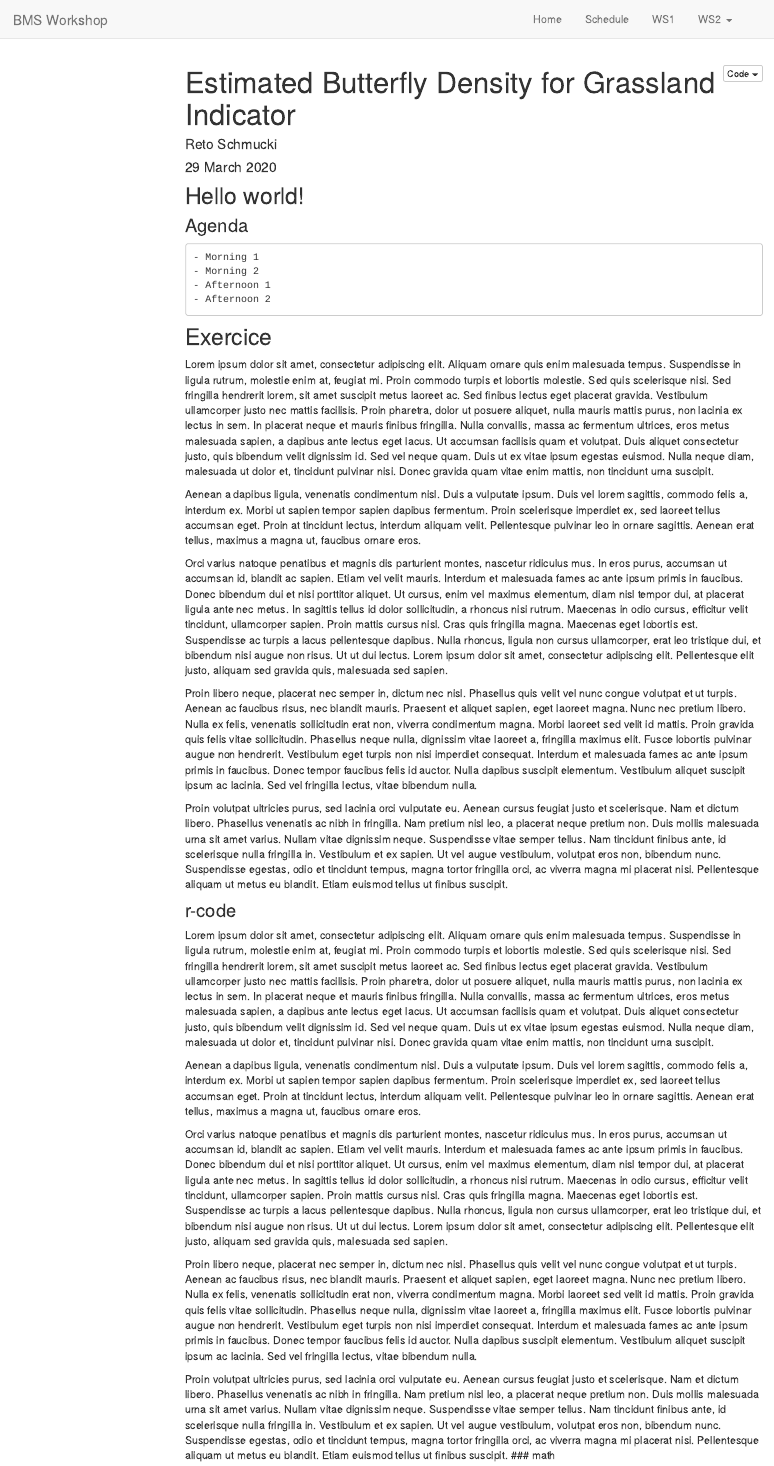
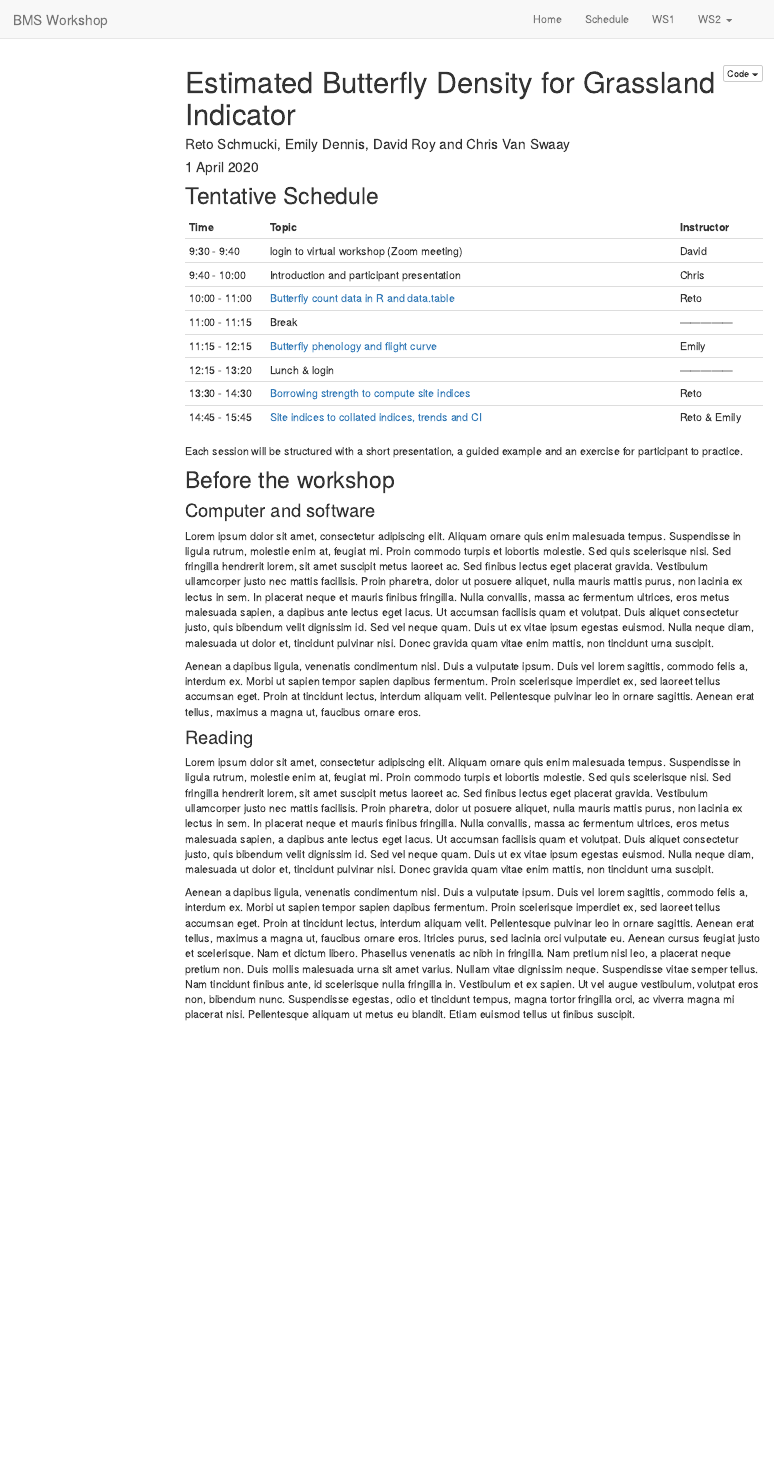
Before and after one commit to butterfly-monitoring/bms_workshop, an R Markdown document (index.Rmd): the page in a window 1100 px wide, from its top. Rendered offline with R 4.5, knitr and Pandoc, with nearby package versions; a font, style sheet, LaTeX package, included part or bibliography that could not be used is replaced or left out; menus at the side of the page are left out.

Commit message:
schedule

```diff
--- a/index.Rmd
+++ b/index.Rmd
@@ -1,41 +1,39 @@
 ---
 title: "Estimated Butterfly Density for Grassland Indicator"
-author: "Reto Schmucki"
-date: "29 March 2020"
+author: "Reto Schmucki, Emily Dennis, David Roy and Chris Van Swaay"
+date: "1 April 2020"
 output:
   html_document:
     toc: true
     toc_float: true
 ---
 
+## Tentative Schedule
 
-## Hello world!
+| Time         | Topic                                                                 | Instructor    |
+|--------------|-----------------------------------------------------------------------|---------------|
+|9:30  - 9:40  | login to virtual workshop (Zoom meeting)                              | David         |
+|9:40  - 10:00 | Introduction and participant presentation                             | Chris         |
+|10:00 - 11:00 | [Butterfly count data in R and data.table](example1.html)             | Reto          |
+|11:00 - 11:15 | Break                                                                 |---------------|
+|11:15 - 12:15 | [Butterfly phenology and flight curve](example1.html)                 | Emily         |
+|12:15 - 13:20 | Lunch & login                                                         |---------------|
+|13:30 - 14:30 | [Borrowing strength to compute site indices ](example1.html)          | Reto          |
+|14:45 - 15:45 | [Site indices to collated indices, trends and CI ](example1.html)     | Reto & Emily  |
 
-### Agenda
-    - Morning 1
-    - Morning 2
-    - Afternoon 1
-    - Afternoon 2
+Each session will be structured with a short presentation, a guided example and an exercise for participant to practice.
 
-## Exercice
+## Before the workshop
+
+### Computer and software
+
 Lorem ipsum dolor sit amet, consectetur adipiscing elit. Aliquam ornare quis enim malesuada tempus. Suspendisse in ligula rutrum, molestie enim at, feugiat mi. Proin commodo turpis et lobortis molestie. Sed quis scelerisque nisi. Sed fringilla hendrerit lorem, sit amet suscipit metus laoreet ac. Sed finibus lectus eget placerat gravida. Vestibulum ullamcorper justo nec mattis facilisis. Proin pharetra, dolor ut posuere aliquet, nulla mauris mattis purus, non lacinia ex lectus in sem. In placerat neque et mauris finibus fringilla. Nulla convallis, massa ac fermentum ultrices, eros metus malesuada sapien, a dapibus ante lectus eget lacus. Ut accumsan facilisis quam et volutpat. Duis aliquet consectetur justo, quis bibendum velit dignissim id. Sed vel neque quam. Duis ut ex vitae ipsum egestas euismod. Nulla neque diam, malesuada ut dolor et, tincidunt pulvinar nisi. Donec gravida quam vitae enim mattis, non tincidunt urna suscipit.
 
 Aenean a dapibus ligula, venenatis condimentum nisl. Duis a vulputate ipsum. Duis vel lorem sagittis, commodo felis a, interdum ex. Morbi ut sapien tempor sapien dapibus fermentum. Proin scelerisque imperdiet ex, sed laoreet tellus accumsan eget. Proin at tincidunt lectus, interdum aliquam velit. Pellentesque pulvinar leo in ornare sagittis. Aenean erat tellus, maximus a magna ut, faucibus ornare eros.
 
-Orci varius natoque penatibus et magnis dis parturient montes, nascetur ridiculus mus. In eros purus, accumsan ut accumsan id, blandit ac sapien. Etiam vel velit mauris. Interdum et malesuada fames ac ante ipsum primis in faucibus. Donec bibendum dui et nisi porttitor aliquet. Ut cursus, enim vel maximus elementum, diam nisl tempor dui, at placerat ligula ante nec metus. In sagittis tellus id dolor sollicitudin, a rhoncus nisi rutrum. Maecenas in odio cursus, efficitur velit tincidunt, ullamcorper sapien. Proin mattis cursus nisl. Cras quis fringilla magna. Maecenas eget lobortis est. Suspendisse ac turpis a lacus pellentesque dapibus. Nulla rhoncus, ligula non cursus ullamcorper, erat leo tristique dui, et bibendum nisi augue non risus. Ut ut dui lectus. Lorem ipsum dolor sit amet, consectetur adipiscing elit. Pellentesque elit justo, aliquam sed gravida quis, malesuada sed sapien.
+### Reading
 
-Proin libero neque, placerat nec semper in, dictum nec nisl. Phasellus quis velit vel nunc congue volutpat et ut turpis. Aenean ac faucibus risus, nec blandit mauris. Praesent et aliquet sapien, eget laoreet magna. Nunc nec pretium libero. Nulla ex felis, venenatis sollicitudin erat non, viverra condimentum magna. Morbi laoreet sed velit id mattis. Proin gravida quis felis vitae sollicitudin. Phasellus neque nulla, dignissim vitae laoreet a, fringilla maximus elit. Fusce lobortis pulvinar augue non hendrerit. Vestibulum eget turpis non nisi imperdiet consequat. Interdum et malesuada fames ac ante ipsum primis in faucibus. Donec tempor faucibus felis id auctor. Nulla dapibus suscipit elementum. Vestibulum aliquet suscipit ipsum ac lacinia. Sed vel fringilla lectus, vitae bibendum nulla.
-
-Proin volutpat ultricies purus, sed lacinia orci vulputate eu. Aenean cursus feugiat justo et scelerisque. Nam et dictum libero. Phasellus venenatis ac nibh in fringilla. Nam pretium nisl leo, a placerat neque pretium non. Duis mollis malesuada urna sit amet varius. Nullam vitae dignissim neque. Suspendisse vitae semper tellus. Nam tincidunt finibus ante, id scelerisque nulla fringilla in. Vestibulum et ex sapien. Ut vel augue vestibulum, volutpat eros non, bibendum nunc. Suspendisse egestas, odio et tincidunt tempus, magna tortor fringilla orci, ac viverra magna mi placerat nisi. Pellentesque aliquam ut metus eu blandit. Etiam euismod tellus ut finibus suscipit.
-
-### r-code
 Lorem ipsum dolor sit amet, consectetur adipiscing elit. Aliquam ornare quis enim malesuada tempus. Suspendisse in ligula rutrum, molestie enim at, feugiat mi. Proin commodo turpis et lobortis molestie. Sed quis scelerisque nisi. Sed fringilla hendrerit lorem, sit amet suscipit metus laoreet ac. Sed finibus lectus eget placerat gravida. Vestibulum ullamcorper justo nec mattis facilisis. Proin pharetra, dolor ut posuere aliquet, nulla mauris mattis purus, non lacinia ex lectus in sem. In placerat neque et mauris finibus fringilla. Nulla convallis, massa ac fermentum ultrices, eros metus malesuada sapien, a dapibus ante lectus eget lacus. Ut accumsan facilisis quam et volutpat. Duis aliquet consectetur justo, quis bibendum velit dignissim id. Sed vel neque quam. Duis ut ex vitae ipsum egestas euismod. Nulla neque diam, malesuada ut dolor et, tincidunt pulvinar nisi. Donec gravida quam vitae enim mattis, non tincidunt urna suscipit.
 
 Aenean a dapibus ligula, venenatis condimentum nisl. Duis a vulputate ipsum. Duis vel lorem sagittis, commodo felis a, interdum ex. Morbi ut sapien tempor sapien dapibus fermentum. Proin scelerisque imperdiet ex, sed laoreet tellus accumsan eget. Proin at tincidunt lectus, interdum aliquam velit. Pellentesque pulvinar leo in ornare sagittis. Aenean erat tellus, maximus a magna ut, faucibus ornare eros.
-
-Orci varius natoque penatibus et magnis dis parturient montes, nascetur ridiculus mus. In eros purus, accumsan ut accumsan id, blandit ac sapien. Etiam vel velit mauris. Interdum et malesuada fames ac ante ipsum primis in faucibus. Donec bibendum dui et nisi porttitor aliquet. Ut cursus, enim vel maximus elementum, diam nisl tempor dui, at placerat ligula ante nec metus. In sagittis tellus id dolor sollicitudin, a rhoncus nisi rutrum. Maecenas in odio cursus, efficitur velit tincidunt, ullamcorper sapien. Proin mattis cursus nisl. Cras quis fringilla magna. Maecenas eget lobortis est. Suspendisse ac turpis a lacus pellentesque dapibus. Nulla rhoncus, ligula non cursus ullamcorper, erat leo tristique dui, et bibendum nisi augue non risus. Ut ut dui lectus. Lorem ipsum dolor sit amet, consectetur adipiscing elit. Pellentesque elit justo, aliquam sed gravida quis, malesuada sed sapien.
-
-Proin libero neque, placerat nec semper in, dictum nec nisl. Phasellus quis velit vel nunc congue volutpat et ut turpis. Aenean ac faucibus risus, nec blandit mauris. Praesent et aliquet sapien, eget laoreet magna. Nunc nec pretium libero. Nulla ex felis, venenatis sollicitudin erat non, viverra condimentum magna. Morbi laoreet sed velit id mattis. Proin gravida quis felis vitae sollicitudin. Phasellus neque nulla, dignissim vitae laoreet a, fringilla maximus elit. Fusce lobortis pulvinar augue non hendrerit. Vestibulum eget turpis non nisi imperdiet consequat. Interdum et malesuada fames ac ante ipsum primis in faucibus. Donec tempor faucibus felis id auctor. Nulla dapibus suscipit elementum. Vestibulum aliquet suscipit ipsum ac lacinia. Sed vel fringilla lectus, vitae bibendum nulla.
-
-Proin volutpat ultricies purus, sed lacinia orci vulputate eu. Aenean cursus feugiat justo et scelerisque. Nam et dictum libero. Phasellus venenatis ac nibh in fringilla. Nam pretium nisl leo, a placerat neque pretium non. Duis mollis malesuada urna sit amet varius. Nullam vitae dignissim neque. Suspendisse vitae semper tellus. Nam tincidunt finibus ante, id scelerisque nulla fringilla in. Vestibulum et ex sapien. Ut vel augue vestibulum, volutpat eros non, bibendum nunc. Suspendisse egestas, odio et tincidunt tempus, magna tortor fringilla orci, ac viverra magna mi placerat nisi. Pellentesque aliquam ut metus eu blandit. Etiam euismod tellus ut finibus suscipit.
-### math
+ltricies purus, sed lacinia orci vulputate eu. Aenean cursus feugiat justo et scelerisque. Nam et dictum libero. Phasellus venenatis ac nibh in fringilla. Nam pretium nisl leo, a placerat neque pretium non. Duis mollis malesuada urna sit amet varius. Nullam vitae dignissim neque. Suspendisse vitae semper tellus. Nam tincidunt finibus ante, id scelerisque nulla fringilla in. Vestibulum et ex sapien. Ut vel augue vestibulum, volutpat eros non, bibendum nunc. Suspendisse egestas, odio et tincidunt tempus, magna tortor fringilla orci, ac viverra magna mi placerat nisi. Pellentesque aliquam ut metus eu blandit. Etiam euismod tellus ut finibus suscipit.
```
Also changed, not shown: example1.Rmd (+1 -0 lines), example1.html, index.html.
